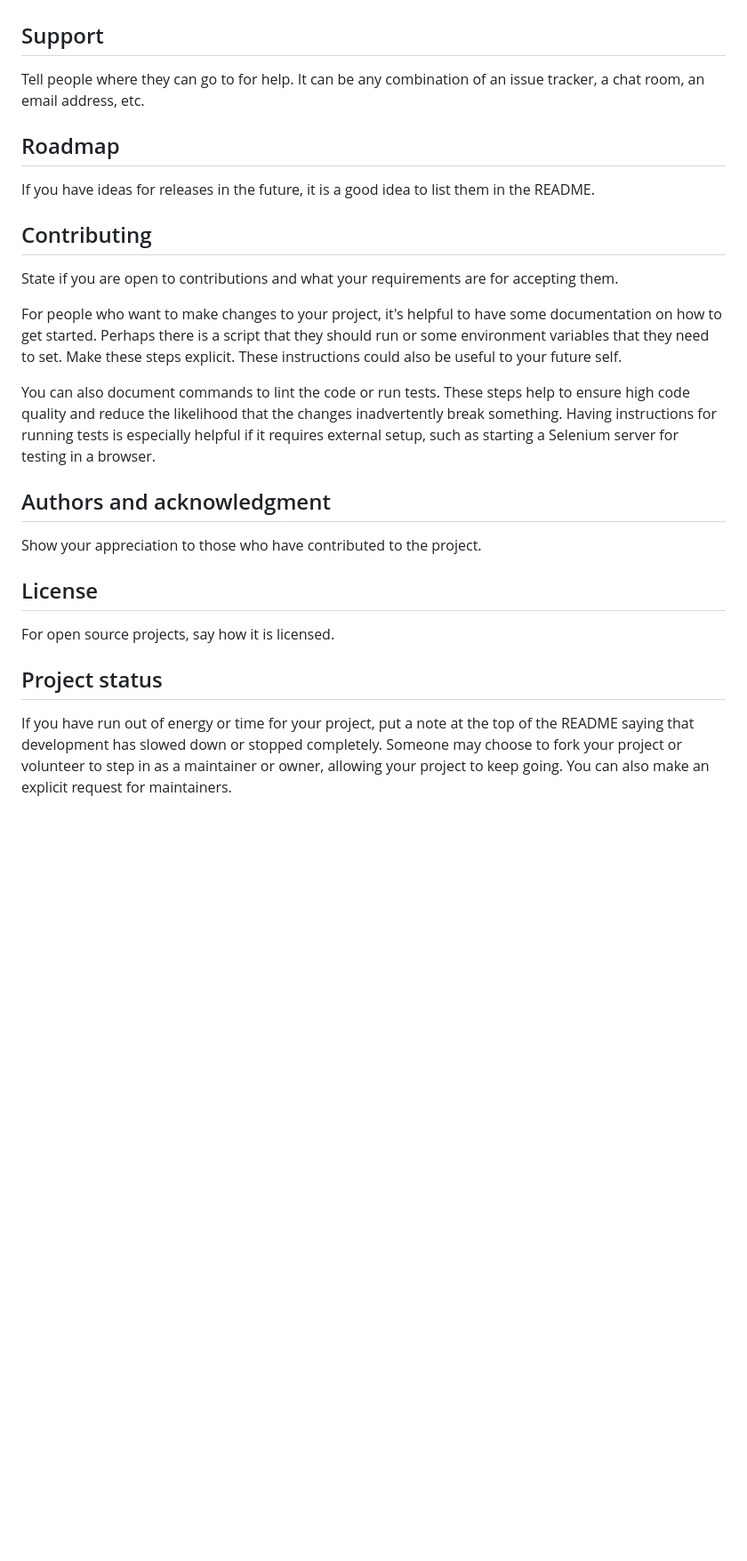
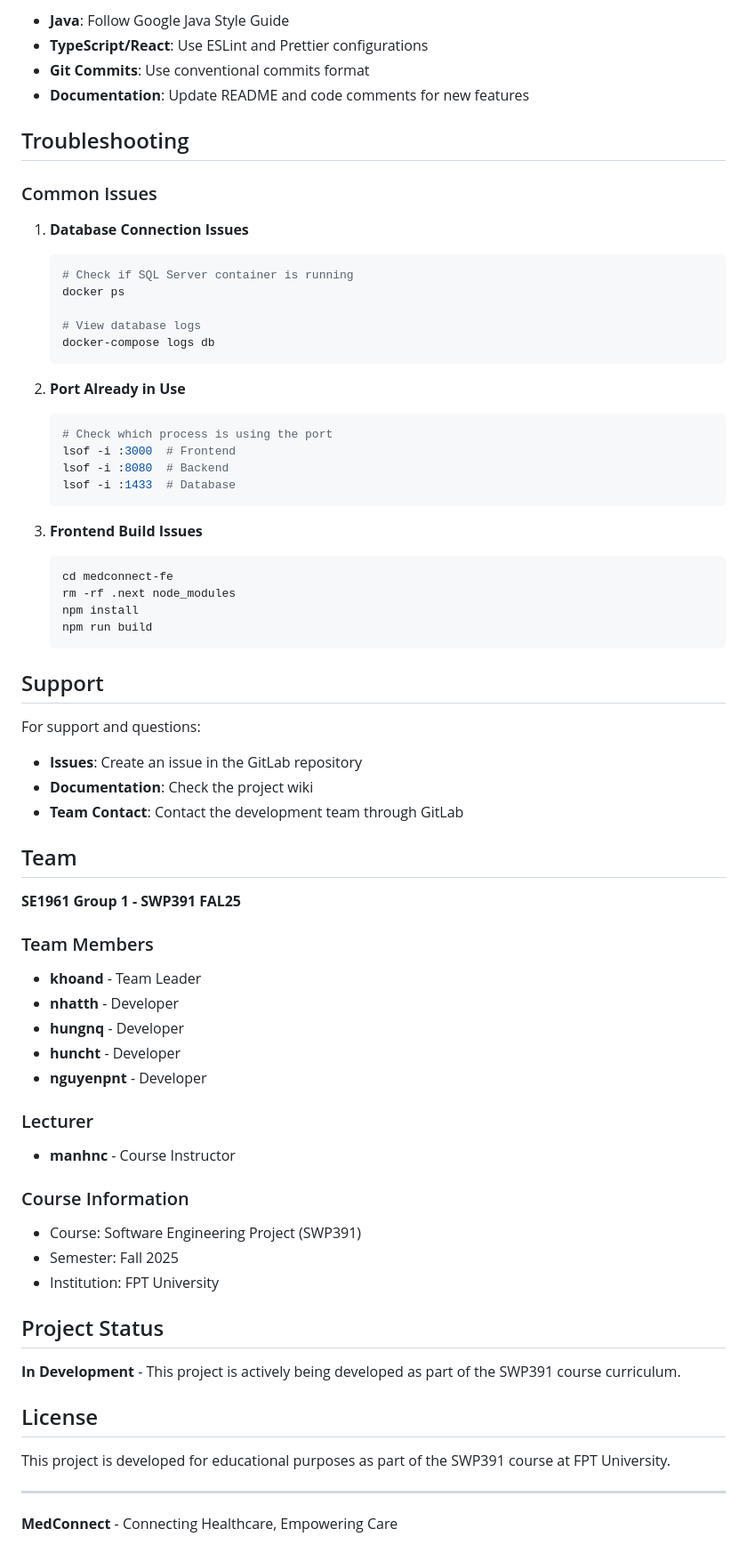
Before and after one commit to yunkhngn/medconnect, a Markdown page: README.md, the part around one of its changes. Shown at 89% size. GitHub-like rendering; blank space fills up the shorter version.

````diff
--- a/README.md
+++ b/README.md
@@ -72,22 +229,72 @@ Use examples liberally, and show the expected output if you can. It's helpful to
+- **Java**: Follow Google Java Style Guide
+- **TypeScript/React**: Use ESLint and Prettier configurations
+- **Git Commits**: Use conventional commits format
+- **Documentation**: Update README and code comments for new features
+
+## Troubleshooting
+
+### Common Issues
+
+1. **Database Connection Issues**
+   ```bash
+   # Check if SQL Server container is running
+   docker ps
+
+   # View database logs
+   docker-compose logs db
+   ```
+
+2. **Port Already in Use**
+   ```bash
+   # Check which process is using the port
+   lsof -i :3000  # Frontend
+   lsof -i :8080  # Backend
+   lsof -i :1433  # Database
+   ```
+
+3. **Frontend Build Issues**
+   ```bash
+   cd medconnect-fe
+   rm -rf .next node_modules
+   npm install
+   npm run build
+   ```
 
 ## Support
-Tell people where they can go to for help. It can be any combination of an issue tracker, a chat room, an email address, etc.
 
-## Roadmap
-If you have ideas for releases in the future, it is a good idea to list them in the README.
+For support and questions:
 
-## Contributing
-State if you are open to contributions and what your requirements are for accepting them.
+- **Issues**: Create an issue in the GitLab repository
+- **Documentation**: Check the project wiki
+- **Team Contact**: Contact the development team through GitLab
 
-For people who want to make changes to your project, it's helpful to have some documentation on how to get started. Perhaps there is a script that they should run or some environment variables that they need to set. Make these steps explicit. These instructions could also be useful to your future self.
+## Team
 
-You can also document commands to lint the code or run tests. These steps help to ensure high code quality and reduce the likelihood that the changes inadvertently break something. Having instructions for running tests is especially helpful if it requires external setup, such as starting a Selenium server for testing in a browser.
+**SE1961 Group 1 - SWP391 FAL25**
 
-## Authors and acknowledgment
-Show your appreciation to those who have contributed to the project.
+### Team Members
+- **khoand** - Team Leader
+- **nhatth** - Developer
+- **hungnq** - Developer
+- **huncht** - Developer
+- **nguyenpnt** - Developer
+
+### Lecturer
+- **manhnc** - Course Instructor
+
+### Course Information
+- Course: Software Engineering Project (SWP391)
+- Semester: Fall 2025
+- Institution: FPT University
+
+## Project Status
+
+**In Development** - This project is actively being developed as part of the SWP391 course curriculum.
 
 ## License
-For open source projects, say how it is licensed.
 
-## Project status
-If you have run out of energy or time for your project, put a note at the top of the README saying that development has slowed down or stopped completely. Someone may choose to fork your project or volunteer to step in as a maintainer or owner, allowing your project to keep going. You can also make an explicit request for maintainers.
+This project is developed for educational purposes as part of the SWP391 course at FPT University.
+
+---
+
+**MedConnect** - Connecting Healthcare, Empowering Care
````
Also changed, not shown: other parts of README.md (+200 -43 lines).
